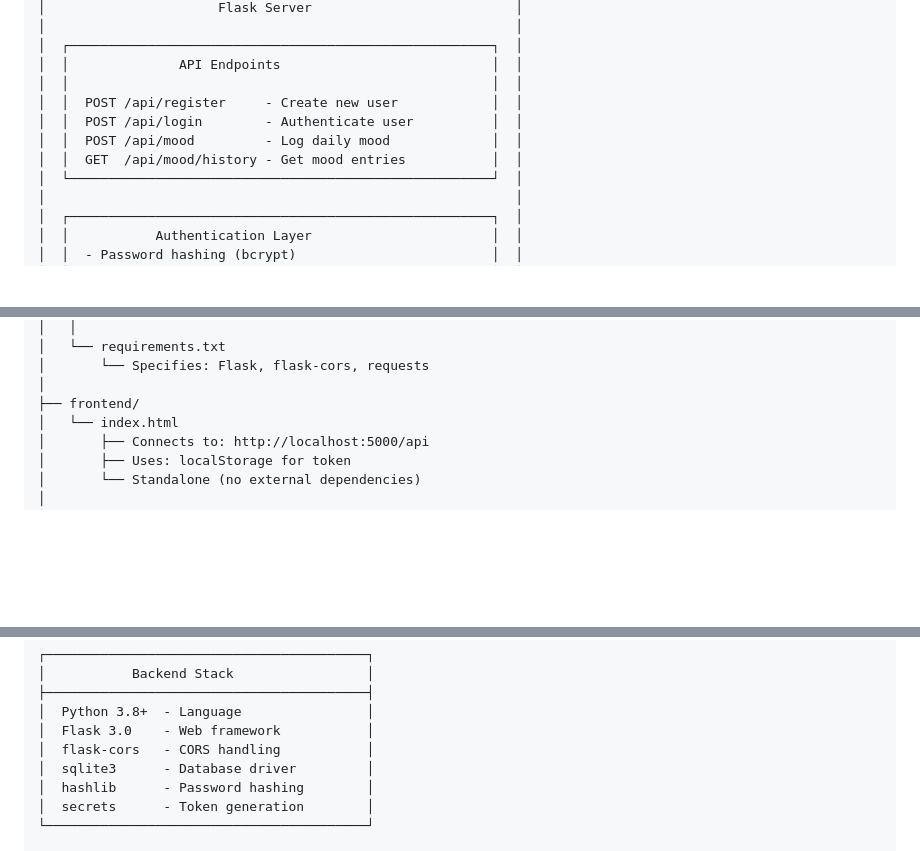
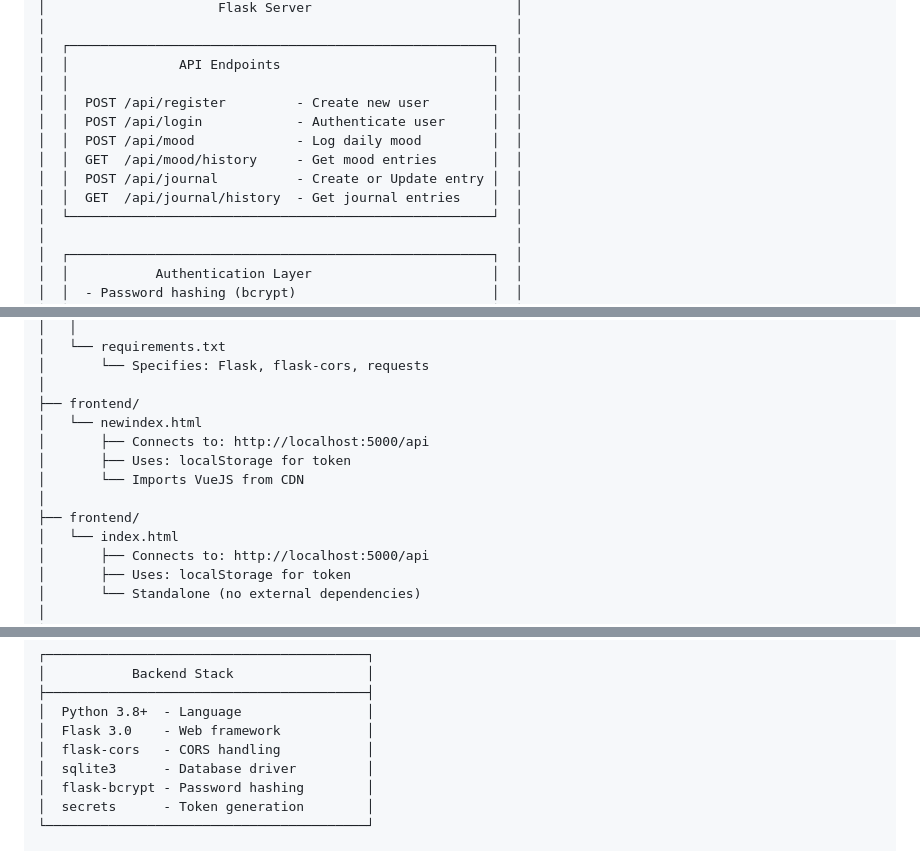
Before and after one commit to mlopez526/welltrack, a Markdown page: ARCHITECTURE.md, 3 parts joined by grey strips. Rendered like a GitHub page; blank space fills up the shorter version.

```diff
--- a/ARCHITECTURE.md
+++ b/ARCHITECTURE.md
@@ -28,10 +28,12 @@
 │  ┌──────────────────────────────────────────────────────┐  │
 │  │              API Endpoints                           │  │
 │  │                                                      │  │
-│  │  POST /api/register     - Create new user            │  │
-│  │  POST /api/login        - Authenticate user          │  │
-│  │  POST /api/mood         - Log daily mood             │  │
-│  │  GET  /api/mood/history - Get mood entries           │  │
+│  │  POST /api/register         - Create new user        │  │
+│  │  POST /api/login            - Authenticate user      │  │
+│  │  POST /api/mood             - Log daily mood         │  │
+│  │  GET  /api/mood/history     - Get mood entries       │  │
+│  │  POST /api/journal          - Create or Update entry │  │
+│  │  GET  /api/journal/history  - Get journal entries    │  │
 │  └──────────────────────────────────────────────────────┘  │
 │                                                            │
 │  ┌──────────────────────────────────────────────────────┐  │
@@ -268,6 +325,12 @@ welltrack/
 │       └── Specifies: Flask, flask-cors, requests
 │
 ├── frontend/
+│   └── newindex.html
+│       ├── Connects to: http://localhost:5000/api
+│       ├── Uses: localStorage for token
+│       └── Imports VueJS from CDN
+│
+├── frontend/
 │   └── index.html
 │       ├── Connects to: http://localhost:5000/api
 │       ├── Uses: localStorage for token
@@ -300,7 +363,7 @@ welltrack/
 │  Flask 3.0    - Web framework           │
 │  flask-cors   - CORS handling           │
 │  sqlite3      - Database driver         │
-│  hashlib      - Password hashing        │
+│  flask-bcrypt - Password hashing        │
 │  secrets      - Token generation        │
 └─────────────────────────────────────────┘
 
```
Also changed, not shown: other parts of ARCHITECTURE.md (+56 -1 lines), README.md (+8 -0 lines).
